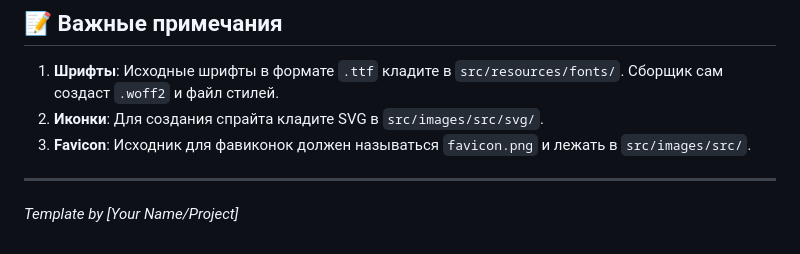
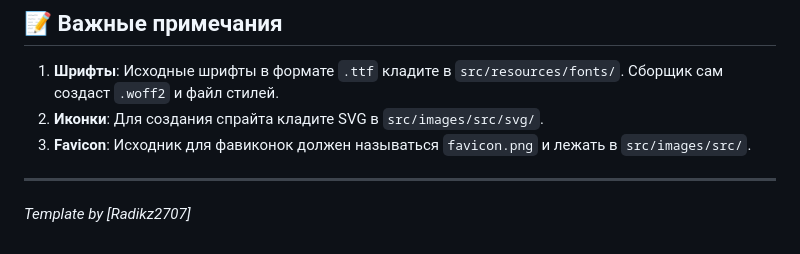
Before and after one commit to Radikz2707/gulp-template, a Markdown page: README.md, the part around the change. Drawn GitHub-style.

```diff
--- a/README.md
+++ b/README.md
@@ -61,4 +61,4 @@
 3. **Favicon**: Исходник для фавиконок должен называться `favicon.png` и лежать в `src/images/src/`.
 
 ---
-*Template by [Your Name/Project]*
+*Template by [Radikz2707]*
```
